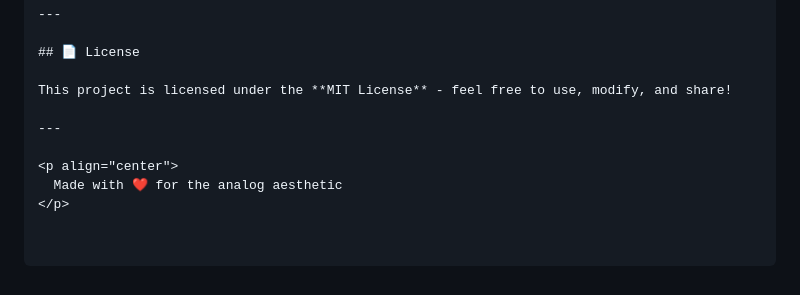
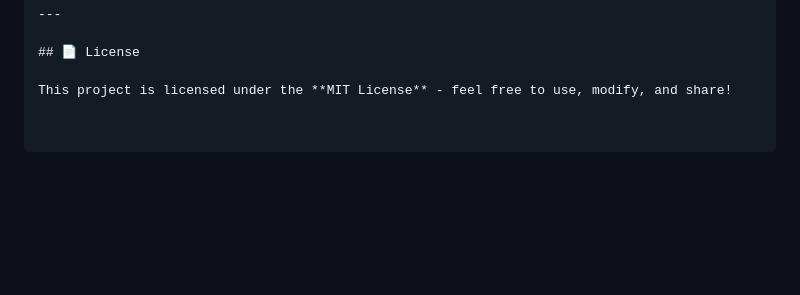
Before and after one commit to sarthakparajuly-human/analoglabs, a Markdown page: readme.md, the part around the change. Rendered like a GitHub page; blank space fills up the shorter version.

```diff
--- a/readme.md
+++ b/readme.md
@@ -100,9 +100,3 @@ AnalogLabs/
 ## 📄 License
 
 This project is licensed under the **MIT License** - feel free to use, modify, and share!
-
----
-
-<p align="center">
-  Made with ❤️ for the analog aesthetic
-</p>
```
